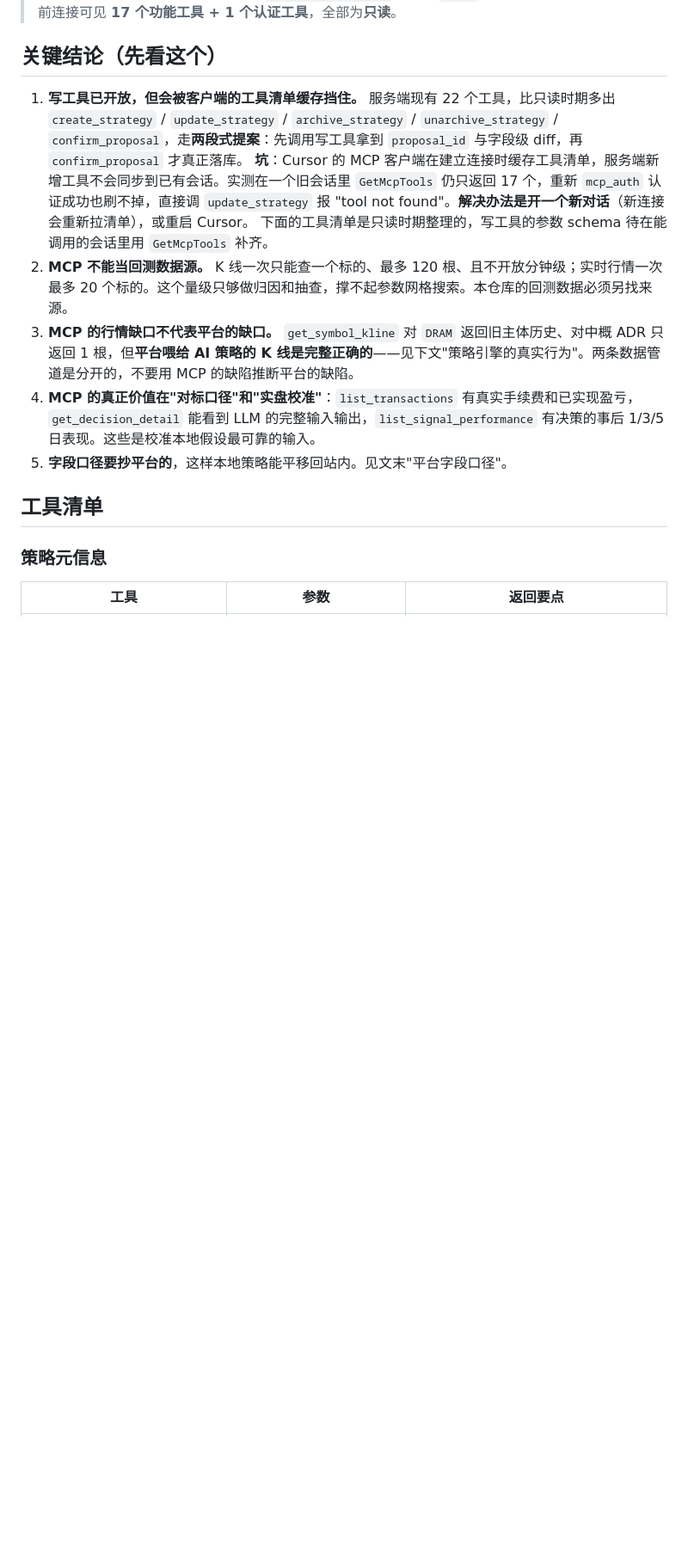
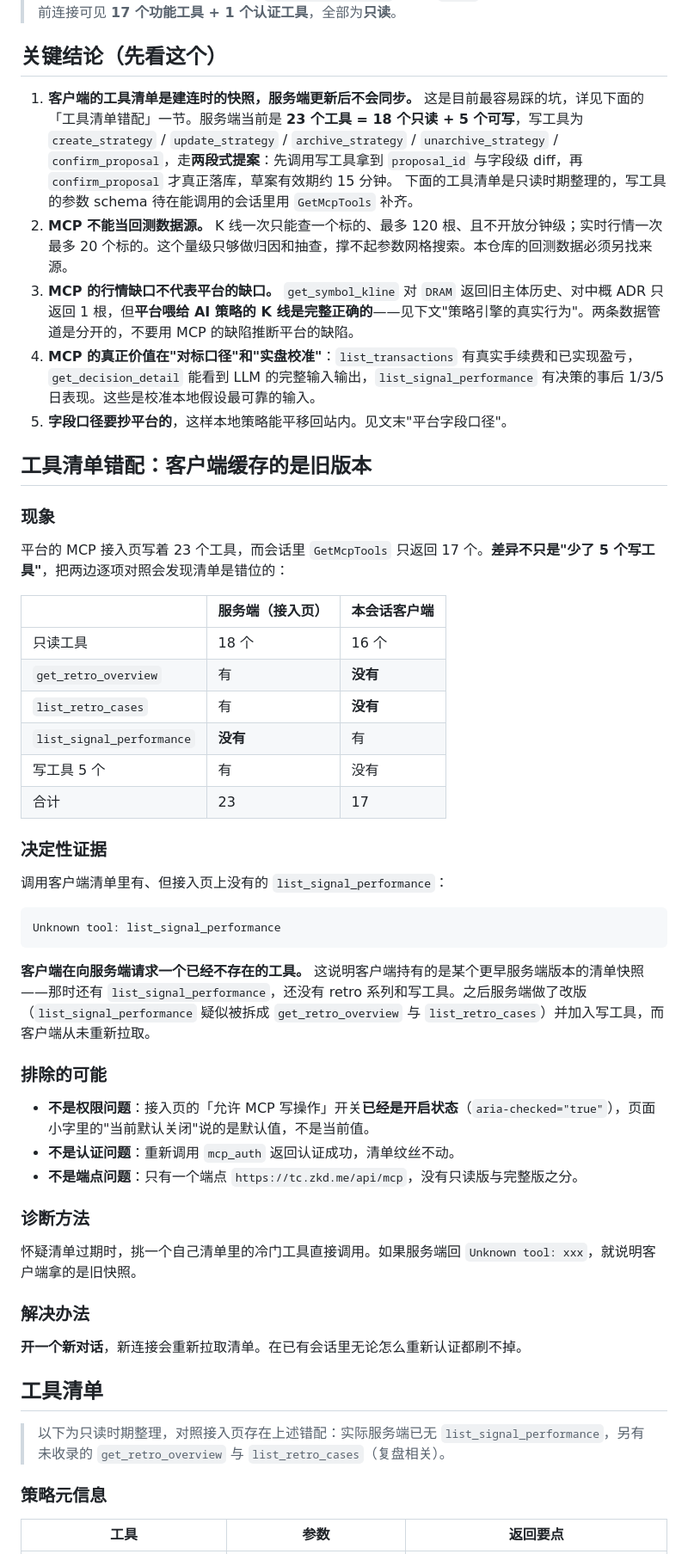
Before and after one commit to YicongCao/tc-trade-strategy, a Markdown page: dependencies/trade-copilot-mcp.md, the part around the change. Shown at 86% size. GitHub-like rendering; blank space fills up the shorter version.

Commit message:
docs: 定位 MCP 工具数量差异的根因
接入页显示 23 个工具而会话只加载到 17 个，原因不是写权限未开——写开关
实际已开启。逐项对照发现清单是错位的：客户端多出一个服务端已不存在的
list_signal_performance，同时缺少 retro 系列两个只读工具和全部 5 个写工具。

调用 list_signal_performance 得到 Unknown tool，证明客户端持有的是改版前
的清单快照，重新认证无法刷新。记录该现象、诊断方法与解决办法，避免下次
再误判成权限或认证问题。

Co-authored-by: Cursor <cursoragent@cursor.com>

````diff
--- a/dependencies/trade-copilot-mcp.md
+++ b/dependencies/trade-copilot-mcp.md
@@ -5,15 +5,55 @@
 
 ## 关键结论（先看这个）
 
-1. **写工具已开放，但会被客户端的工具清单缓存挡住。** 服务端现有 22 个工具，比只读时期多出 `create_strategy` / `update_strategy` / `archive_strategy` / `unarchive_strategy` / `confirm_proposal`，走**两段式提案**：先调用写工具拿到 `proposal_id` 与字段级 diff，再 `confirm_proposal` 才真正落库。
-   **坑**：Cursor 的 MCP 客户端在建立连接时缓存工具清单，服务端新增工具不会同步到已有会话。实测在一个旧会话里 `GetMcpTools` 仍只返回 17 个，重新 `mcp_auth` 认证成功也刷不掉，直接调 `update_strategy` 报 "tool not found"。**解决办法是开一个新对话**（新连接会重新拉清单），或重启 Cursor。
+1. **客户端的工具清单是建连时的快照，服务端更新后不会同步。** 这是目前最容易踩的坑，详见下面的「工具清单错配」一节。服务端当前是 **23 个工具 = 18 个只读 + 5 个可写**，写工具为 `create_strategy` / `update_strategy` / `archive_strategy` / `unarchive_strategy` / `confirm_proposal`，走**两段式提案**：先调用写工具拿到 `proposal_id` 与字段级 diff，再 `confirm_proposal` 才真正落库，草案有效期约 15 分钟。
    下面的工具清单是只读时期整理的，写工具的参数 schema 待在能调用的会话里用 `GetMcpTools` 补齐。
 2. **MCP 不能当回测数据源。** K 线一次只能查一个标的、最多 120 根、且不开放分钟级；实时行情一次最多 20 个标的。这个量级只够做归因和抽查，撑不起参数网格搜索。本仓库的回测数据必须另找来源。
 3. **MCP 的行情缺口不代表平台的缺口。** `get_symbol_kline` 对 `DRAM` 返回旧主体历史、对中概 ADR 只返回 1 根，但**平台喂给 AI 策略的 K 线是完整正确的**——见下文"策略引擎的真实行为"。两条数据管道是分开的，不要用 MCP 的缺陷推断平台的缺陷。
 4. **MCP 的真正价值在"对标口径"和"实盘校准"**：`list_transactions` 有真实手续费和已实现盈亏，`get_decision_detail` 能看到 LLM 的完整输入输出，`list_signal_performance` 有决策的事后 1/3/5 日表现。这些是校准本地假设最可靠的输入。
 5. **字段口径要抄平台的**，这样本地策略能平移回站内。见文末"平台字段口径"。
 
+## 工具清单错配：客户端缓存的是旧版本
+
+### 现象
+
+平台的 MCP 接入页写着 23 个工具，而会话里 `GetMcpTools` 只返回 17 个。**差异不只是"少了 5 个写工具"**，把两边逐项对照会发现清单是错位的：
+
+| | 服务端（接入页） | 本会话客户端 |
+| --- | --- | --- |
+| 只读工具 | 18 个 | 16 个 |
+| `get_retro_overview` | 有 | **没有** |
+| `list_retro_cases` | 有 | **没有** |
+| `list_signal_performance` | **没有** | 有 |
+| 写工具 5 个 | 有 | 没有 |
+| 合计 | 23 | 17 |
+
+### 决定性证据
+
+调用客户端清单里有、但接入页上没有的 `list_signal_performance`：
+
+```
+Unknown tool: list_signal_performance
+```
+
+**客户端在向服务端请求一个已经不存在的工具。** 这说明客户端持有的是某个更早服务端版本的清单快照——那时还有 `list_signal_performance`，还没有 retro 系列和写工具。之后服务端做了改版（`list_signal_performance` 疑似被拆成 `get_retro_overview` 与 `list_retro_cases`）并加入写工具，而客户端从未重新拉取。
+
+### 排除的可能
+
+- **不是权限问题**：接入页的「允许 MCP 写操作」开关**已经是开启状态**（`aria-checked="true"`），页面小字里的"当前默认关闭"说的是默认值，不是当前值。
+- **不是认证问题**：重新调用 `mcp_auth` 返回认证成功，清单纹丝不动。
+- **不是端点问题**：只有一个端点 `https://tc.zkd.me/api/mcp`，没有只读版与完整版之分。
+
+### 诊断方法
+
+怀疑清单过期时，挑一个自己清单里的冷门工具直接调用。如果服务端回 `Unknown tool: xxx`，就说明客户端拿的是旧快照。
+
+### 解决办法
+
+**开一个新对话**，新连接会重新拉取清单。在已有会话里无论怎么重新认证都刷不掉。
+
 ## 工具清单
+
+> 以下为只读时期整理，对照接入页存在上述错配：实际服务端已无 `list_signal_performance`，另有未收录的 `get_retro_overview` 与 `list_retro_cases`（复盘相关）。
 
 ### 策略元信息
 
````
